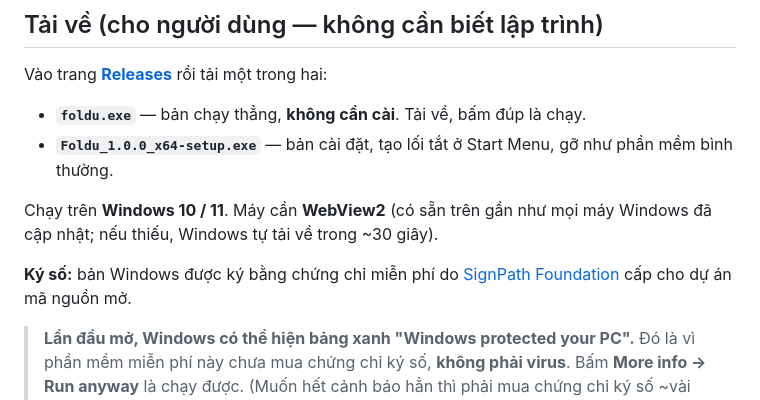
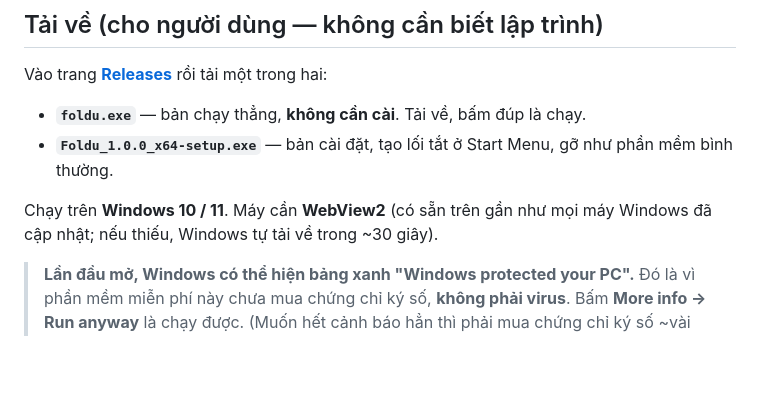
Before and after one commit to tranduythuan/Foldu, a Markdown page: README.md, the part around the change. Drawn GitHub-style; blank space fills up the shorter version.

Commit message:
Go moi tham chieu SignPath (chua dang ky/chua ky that, tranh ghi sai)

```diff
--- a/README.md
+++ b/README.md
@@ -17,8 +17,6 @@ Vào trang **[Releases](https://github.com/tranduythuan/Foldu/releases/latest)**
 - **`Foldu_1.0.0_x64-setup.exe`** — bản cài đặt, tạo lối tắt ở Start Menu, gỡ như phần mềm bình thường.
 
 Chạy trên **Windows 10 / 11**. Máy cần **WebView2** (có sẵn trên gần như mọi máy Windows đã cập nhật; nếu thiếu, Windows tự tải về trong ~30 giây).
-
-**Ký số:** bản Windows được ký bằng chứng chỉ miễn phí do [SignPath Foundation](https://signpath.org) cấp cho dự án mã nguồn mở.
 
 > **Lần đầu mở, Windows có thể hiện bảng xanh "Windows protected your PC".** Đó là vì phần mềm miễn phí này chưa mua chứng chỉ ký số, **không phải virus**. Bấm **More info → Run anyway** là chạy được. (Muốn hết cảnh báo hẳn thì phải mua chứng chỉ ký số ~vài trăm USD/năm — không cần thiết cho bản cá nhân.)
 
```
Also changed, not shown: CODE_SIGNING_POLICY.md (deleted, +0 -54 lines), README.en.md (+0 -2 lines).
